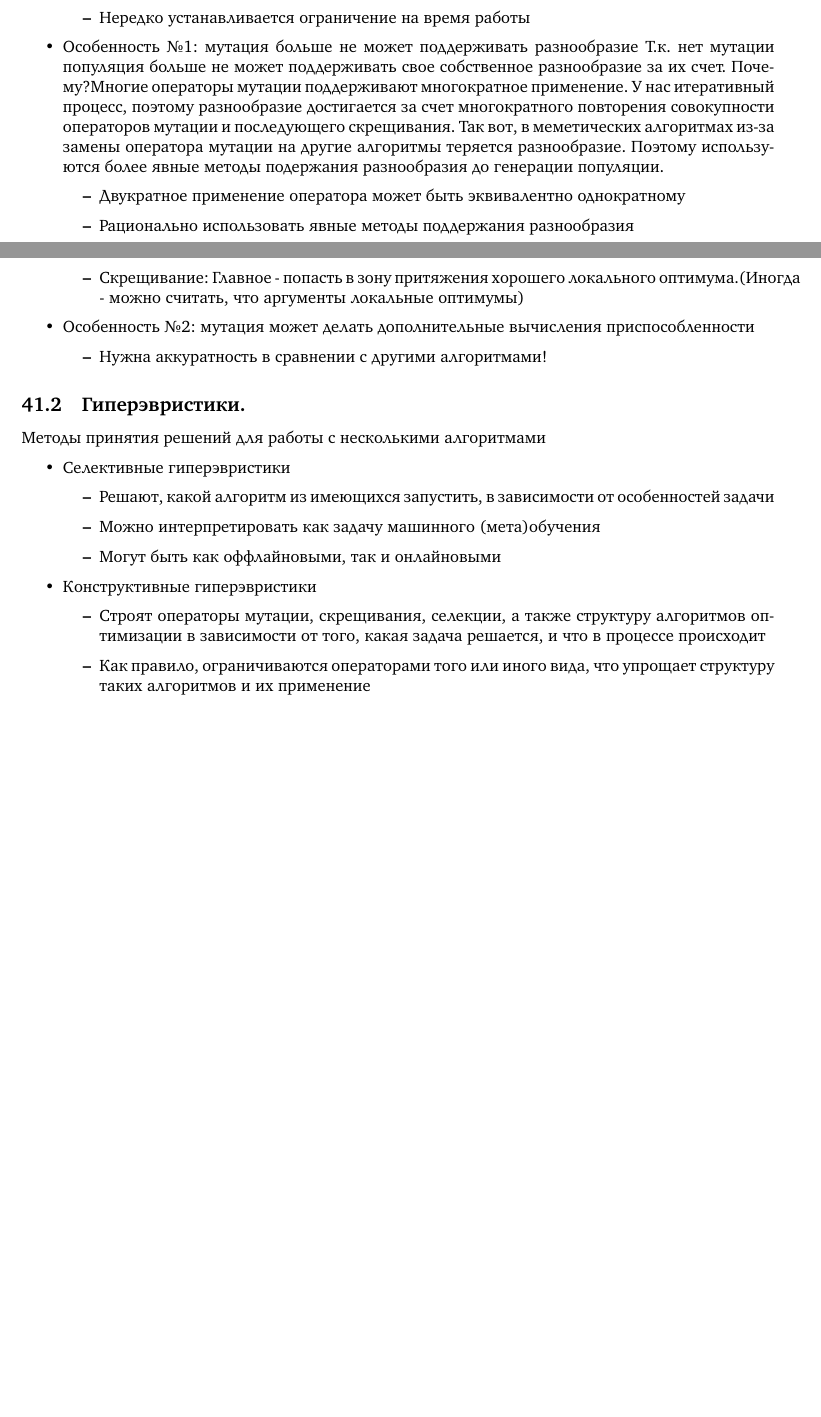
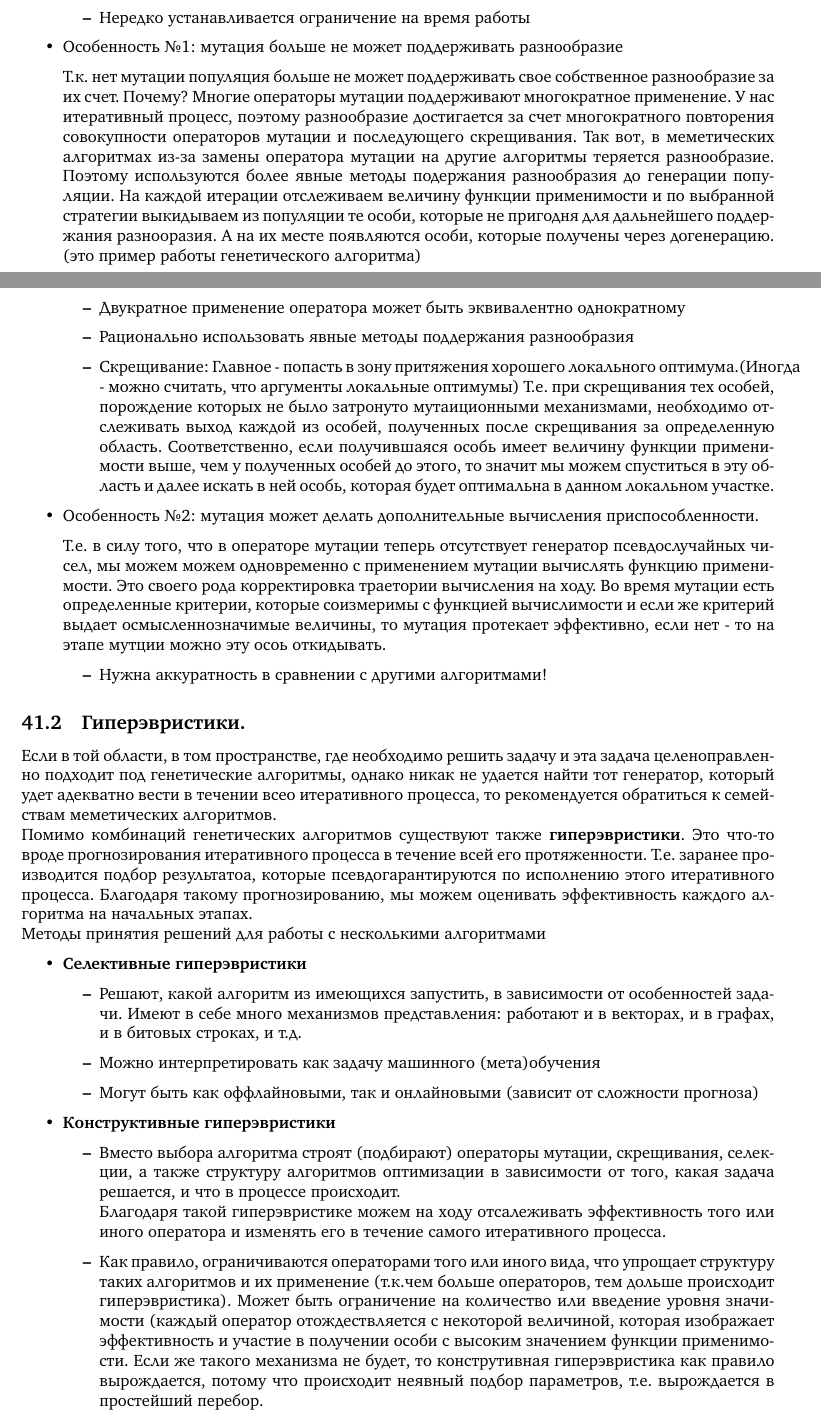
Before and after one commit to u-tain/evolutionary2023, a LaTeX document (main.tex, which reads sections/c41.tex): two parts of pages 7 and 8 of 10, joined at a grey line, cut so that both start at the same text, the shorter picture padded with empty space. Compiled offline with pdfLaTeX.

Commit message:
Update c41.tex

```diff
--- a/sections/c41.tex
+++ b/sections/c41.tex
@@ -8,29 +8,35 @@
         \item Нередко устанавливается ограничение на время работы
     \end{itemize}
     \item Особенность №1: мутация больше не может поддерживать разнообразие
-        Т.к. нет мутации популяция больше не может поддерживать свое собственное разнообразие за их счет. Почему?Многие операторы мутации поддерживают многократное применение. У нас итеративный процесс, поэтому разнообразие достигается за счет многократного повторения совокупности операторов мутации и последующего скрещивания. Так вот, в меметических алгоритмах из-за замены оператора мутации на другие алгоритмы теряется разнообразие. Поэтому используются более явные методы подержания разнообразия до генерации популяции.
+
+        Т.к. нет мутации популяция больше не может поддерживать свое собственное разнообразие за их счет. Почему? Многие операторы мутации поддерживают многократное применение. У нас итеративный процесс, поэтому разнообразие достигается за счет многократного повторения совокупности операторов мутации и последующего скрещивания. Так вот, в меметических алгоритмах из-за замены оператора мутации на другие алгоритмы теряется разнообразие. Поэтому используются более явные методы подержания разнообразия до генерации популяции. На каждой итерации отслеживаем величину функции применимости и по выбранной стратегии выкидываем из популяции те особи, которые не пригодня для дальнейшего поддержания разнооразия. А на их месте появляются особи, которые получены через догенерацию. (это пример работы генетического алгоритма)
         \begin{itemize}
         \item Двукратное применение оператора может быть эквивалентно однократному
         \item Рационально использовать явные методы поддержания разнообразия
-        \item Скрещивание: Главное - попасть в зону притяжения хорошего локального оптимума.(Иногда - можно считать, что аргументы локальные оптимумы)
+        \item Скрещивание: Главное - попасть в зону притяжения хорошего локального оптимума.(Иногда - можно считать, что аргументы локальные оптимумы) Т.е. при скрещивания тех особей, порождение которых не было затронуто мутаиционными механизмами, необходимо отслеживать выход каждой из особей, полученных после скрещивания за определенную область. Соответственно, если получившаяся особь имеет величину функции применимости выше, чем у полученных особей до этого, то значит мы можем спуститься в эту область и далее искать в ней особь, которая будет оптимальна в данном локальном участке.
     \end{itemize}
-    \item Особенность №2: мутация может делать дополнительные вычисления приспособленности
+    \item Особенность №2: мутация может делать дополнительные вычисления приспособленности.
+
+    Т.е. в силу того, что в операторе мутации теперь отсутствует генератор псевдослучайных чисел, мы можем можем одновременно с применением мутации вычислять функцию применимости. Это своего рода корректировка траетории вычисления на ходу. Во время мутации есть определенные критерии, которые соизмеримы с функцией вычислимости и если же критерий выдает осмысленнозначимые величины, то мутация протекает эффективно, если нет - то на этапе мутции можно эту осоь откидывать.
     \begin{itemize}
     \item Нужна аккуратность в сравнении с другими алгоритмами!
     \end{itemize}
 \end{itemize}
 \subsection{Гиперэвристики.}
+Если в той области, в том пространстве, где необходимо решить задачу и эта задача целеноправленно подходит под генетические алгоритмы, однако никак не удается найти тот генератор, который удет адекватно вести в течении всео итеративного процесса, то рекомендуется обратиться к семействам  меметических алгоритмов.\\
+Помимо комбинаций генетических алгоритмов существуют также \textbf{гиперэвристики}. Это что-то вроде прогнозирования итеративного процесса в течение всей его протяженности. Т.е. заранее производится подбор результатоа, которые псевдогарантируются по исполнению этого итеративного процесса. Благодаря такому прогнозированию, мы можем оценивать эффективность каждого алгоритма на начальных этапах.\\
 Методы принятия решений для работы с несколькими алгоритмами
 \begin{itemize}
-    \item Селективные гиперэвристики
+    \item \textbf{Селективные гиперэвристики}
     \begin{itemize}
-        \item Решают, какой алгоритм из имеющихся запустить, в зависимости от особенностей задачи
+        \item Решают, какой алгоритм из имеющихся запустить, в зависимости от особенностей задачи. Имеют в себе много механизмов  представления: работают и в векторах, и в графах, и в битовых строках, и т.д.
         \item Можно интерпретировать как задачу машинного (мета)обучения
-        \item Могут быть как оффлайновыми, так и онлайновыми
+        \item Могут быть как оффлайновыми, так и онлайновыми (зависит от сложности прогноза)
     \end{itemize}
-    \item Конструктивные гиперэвристики
+    \item \textbf{Конструктивные гиперэвристики}
     \begin{itemize}
-        \item Строят операторы мутации, скрещивания, селекции, а также структуру алгоритмов оптимизации в зависимости от того, какая задача решается, и что в процессе происходит
-        \item Как правило, ограничиваются операторами того или иного вида, что упрощает структуру таких алгоритмов и их применение
+        \item Вместо выбора алгоритма строят (подбирают) операторы мутации, скрещивания, селекции, а также структуру алгоритмов оптимизации в зависимости от того, какая задача решается, и что в процессе происходит.\\
+        Благодаря такой гиперэвристике можем на ходу отсалеживать эффективность того или иного оператора и изменять его в течение самого итеративного процесса.
+        \item Как правило, ограничиваются операторами того или иного вида, что упрощает структуру таких алгоритмов и их применение (т.к.чем больше операторов, тем дольше происходит гиперэвристика). Может быть ограничение на количество или введение уровня значимости (каждый оператор отождествляется с некоторой величиной, которая изображает эффективность и участие в получении особи с высоким значением функции применимости. Если же такого механизма не будет, то конструтивная гиперэвристика как правило вырождается, потому что происходит неявный подбор параметров, т.е. вырождается в простейший перебор.
     \end{itemize}
 \end{itemize}
```
